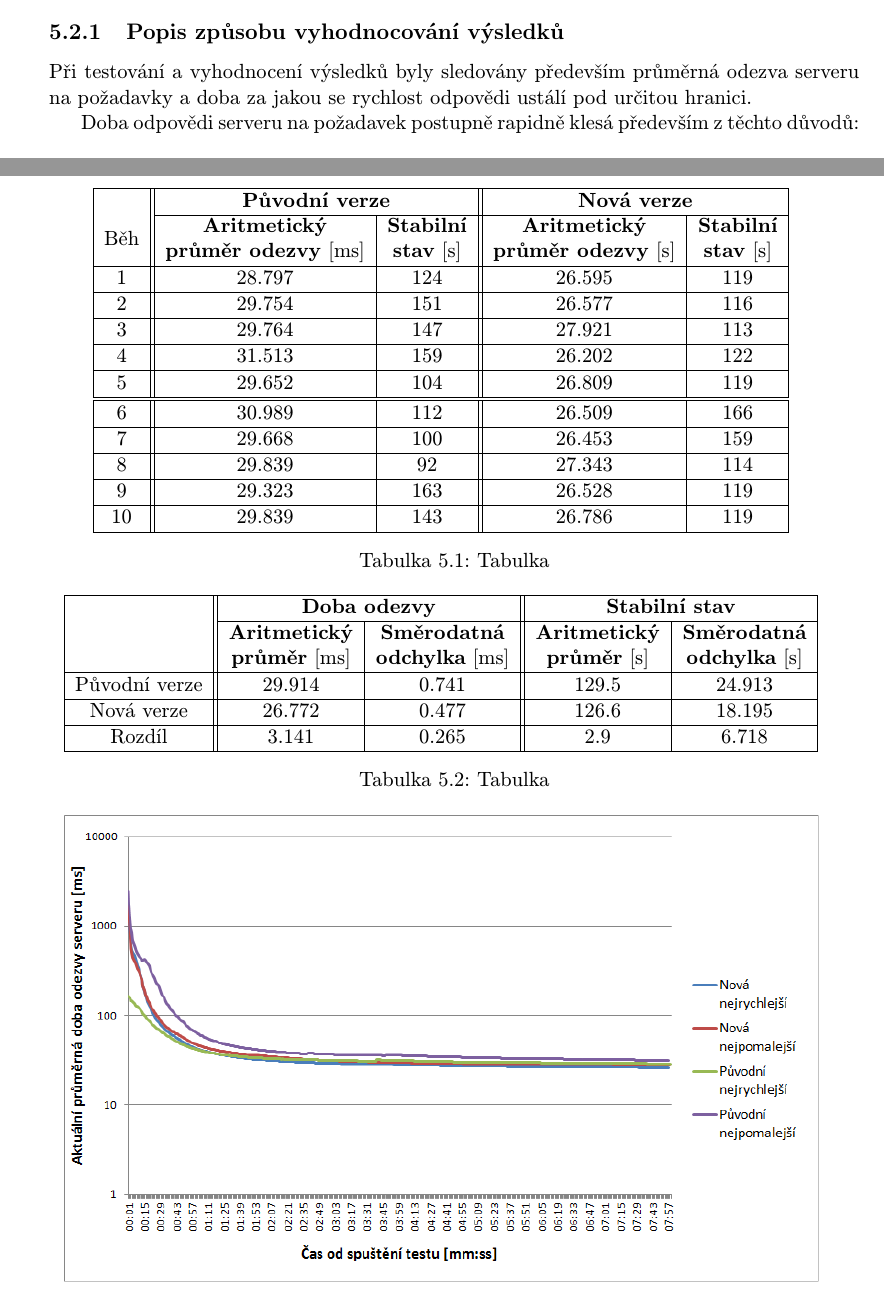
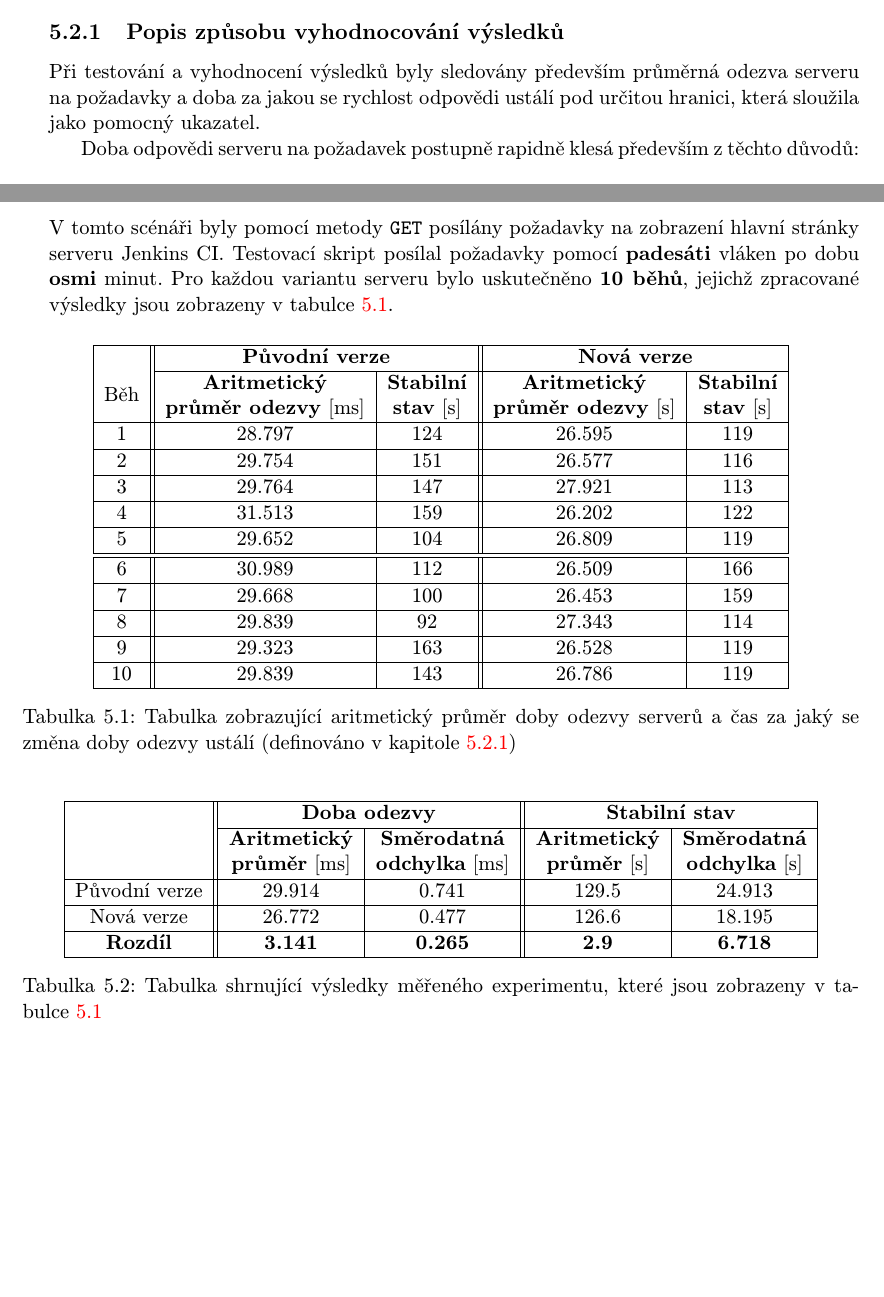
Before and after one commit to jbartece/undertow4jenkins-thesis, a LaTeX thesis (thesis/tex/projekt.tex, which reads thesis/tex/obsah.tex): two parts of pages 41 and 42 of 49, joined at a grey line, cut so that both start at the same text, the shorter picture padded with empty space. Compiled offline with pdfLaTeX.

Commit message:
Cast prvniho scenare

```diff
--- a/thesis/tex/obsah.tex
+++ b/thesis/tex/obsah.tex
@@ -1589,9 +1589,10 @@ a~tří nejdůležitější třídy, které jsou významné tím, že spojují j
         Obě varianty aplikace byly vždy testovány za stejných podmínek a následně byly naměřené údaje analyzovány
         a vyhodnoceny.
 
-        \subsection{Popis způsobu vyhodnocování výsledků}
+        \subsection{Popis způsobu vyhodnocování výsledků} \label{zpusobVyhodnoceniVysledku}
             Při testování a vyhodnocení výsledků byly sledovány především průměrná odezva serveru na požadavky a
-            doba za jakou se rychlost odpovědi ustálí pod určitou hranici.
+            doba za jakou se rychlost odpovědi ustálí pod určitou hranici,
+            která sloužila jako pomocný ukazatel.
 
             Doba odpovědi
             serveru na požadavek postupně rapidně klesá především z těchto důvodů:
@@ -1646,6 +1647,10 @@ a~tří nejdůležitější třídy, které jsou významné tím, že spojují j
 
 
         \subsection{Zobrazení hlavní stránky}
+            V tomto scénáři byly pomocí metody \texttt{GET} posílány požadavky na zobrazení hlavní
+            stránky serveru Jenkins CI. Testovací skript posílal požadavky pomocí \textbf{padesáti} vláken po dobu \textbf{osmi} minut.
+            Pro každou variantu serveru bylo uskutečněno \textbf{10 běhů},
+            jejichž zpracované výsledky jsou zobrazeny v tabulce \ref{tabMainPageMain}.
 
             \medskip
             \begin{table}[ht]
@@ -1667,8 +1672,9 @@ a~tří nejdůležitější třídy, které jsou významné tím, že spojují j
                 9 & 29.323 & 163 & 26.528 & 119\\\hline
                 10 & 29.839 & 143 & 26.786 & 119\\\hline
               \end{tabular}
-              \caption{Tabulka}
-              \label{tab}
+              \caption{Tabulka zobrazující aritmetický průměr doby odezvy serverů a čas za jaký se změna doby odezvy ustálí
+                (definováno v kapitole \ref{zpusobVyhodnoceniVysledku}) }
+              \label{tabMainPageMain}
              \end{center}
             \end{adjustwidth}
             \end{table}
@@ -1691,10 +1697,10 @@ a~tří nejdůležitější třídy, které jsou významné tím, že spojují j
                  & \textbf{průměr} [ms]  &  \textbf{odchylka} [ms]  &  \textbf{průměr} [s]  &  \textbf{odchylka} [s]\\ \hline
                 Původní verze & 29.914 &  0.741 &  129.5 &  24.913 \\\hline
                 Nová verze & 26.772 &  0.477 &  126.6 &  18.195\\\hline
-                Rozdíl &  3.141  &  0.265  &  2.9  &  6.718\\\hline
+                \textbf{Rozdíl} &  \textbf{3.141}  &  \textbf{0.265}  &  \textbf{2.9}  &  \textbf{6.718}\\\hline
               \end{tabular}
-              \caption{Tabulka}
-              \label{tab2}
+              \caption{Tabulka shrnující výsledky měřeného experimentu, které jsou zobrazeny v tabulce~\ref{tabMainPageMain}}
+              \label{tabMainPageFinal}
              \end{center}
              \end{adjustwidth}
             \end{table}
```
Also changed, not shown: thesis/tex/projekt.pdf, thesis/tex/obsah.tex (2 more changed lines).
